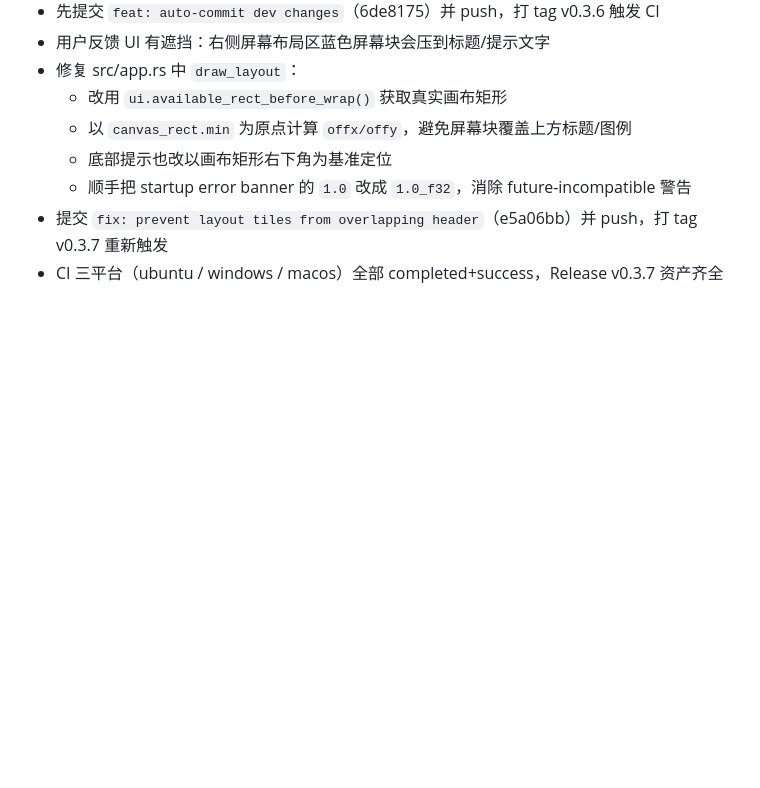
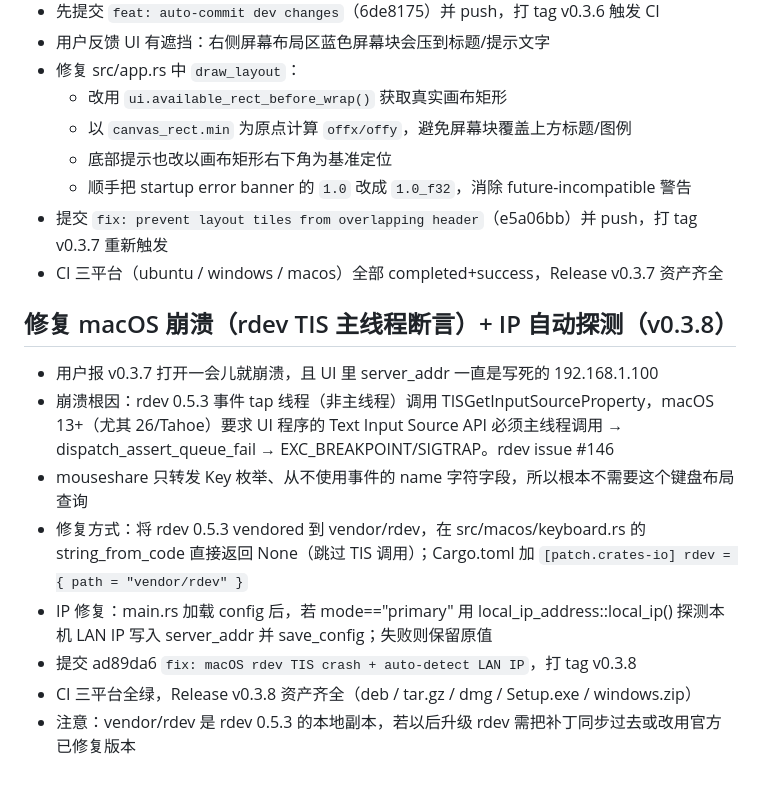
Before and after one commit to xudingjun3131/mouseshare, a Markdown page: .workbuddy/memory/2026-09-04.md, the part around the change. Rendered like a GitHub page; blank space fills up the shorter version.

Commit message:
docs: update memory

```diff
--- a/.workbuddy/memory/2026-09-04.md
+++ b/.workbuddy/memory/2026-09-04.md
@@ -41,3 +41,13 @@
   - 顺手把 startup error banner 的 `1.0` 改成 `1.0_f32`，消除 future-incompatible 警告
 - 提交 `fix: prevent layout tiles from overlapping header`（e5a06bb）并 push，打 tag v0.3.7 重新触发
 - CI 三平台（ubuntu / windows / macos）全部 completed+success，Release v0.3.7 资产齐全
+
+## 修复 macOS 崩溃（rdev TIS 主线程断言）+ IP 自动探测（v0.3.8）
+- 用户报 v0.3.7 打开一会儿就崩溃，且 UI 里 server_addr 一直是写死的 192.168.1.100
+- 崩溃根因：rdev 0.5.3 事件 tap 线程（非主线程）调用 TISGetInputSourceProperty，macOS 13+（尤其 26/Tahoe）要求 UI 程序的 Text Input Source API 必须主线程调用 → dispatch_assert_queue_fail → EXC_BREAKPOINT/SIGTRAP。rdev issue #146
+- mouseshare 只转发 Key 枚举、从不使用事件的 name 字符字段，所以根本不需要这个键盘布局查询
+- 修复方式：将 rdev 0.5.3 vendored 到 vendor/rdev，在 src/macos/keyboard.rs 的 string_from_code 直接返回 None（跳过 TIS 调用）；Cargo.toml 加 `[patch.crates-io] rdev = { path = "vendor/rdev" }`
+- IP 修复：main.rs 加载 config 后，若 mode=="primary" 用 local_ip_address::local_ip() 探测本机 LAN IP 写入 server_addr 并 save_config；失败则保留原值
+- 提交 ad89da6 `fix: macOS rdev TIS crash + auto-detect LAN IP`，打 tag v0.3.8
+- CI 三平台全绿，Release v0.3.8 资产齐全（deb / tar.gz / dmg / Setup.exe / windows.zip）
+- 注意：vendor/rdev 是 rdev 0.5.3 的本地副本，若以后升级 rdev 需把补丁同步过去或改用官方已修复版本
```
Also changed, not shown: 1 other file.
